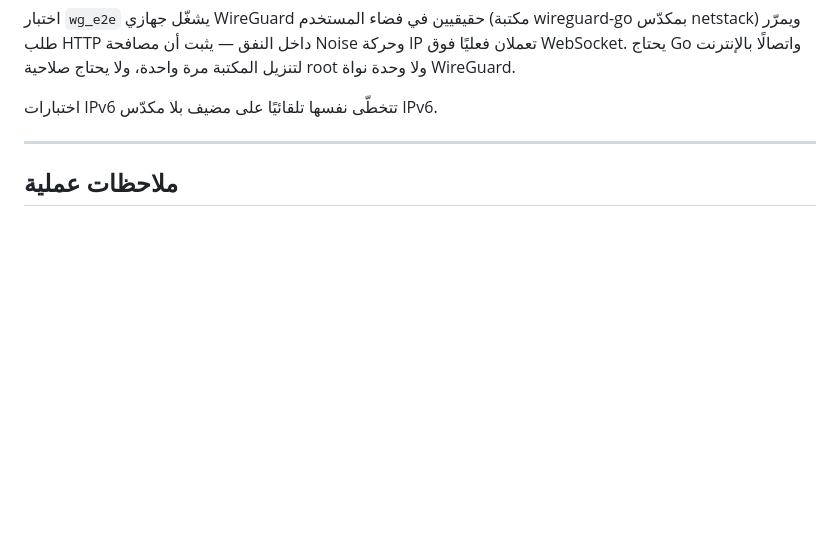
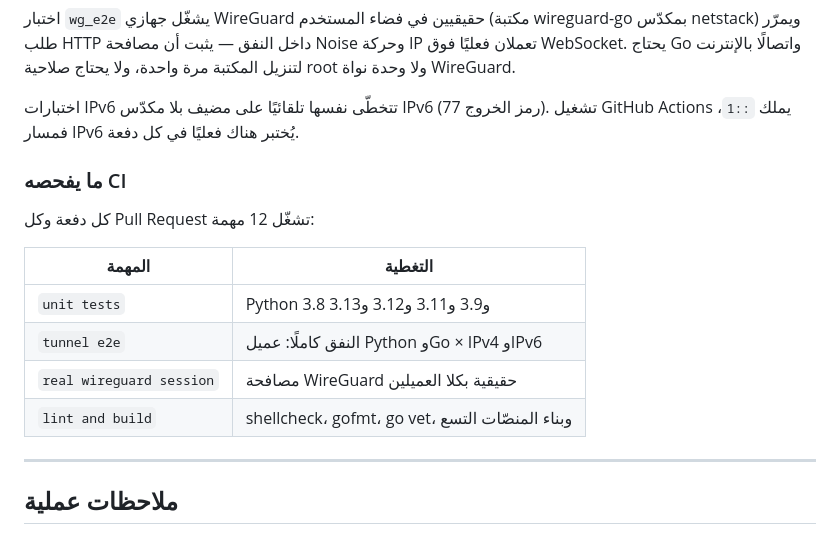
Before and after one commit to eprofdev/ew, a Markdown page: wg-wss/README.md, the part around one of its changes. Drawn GitHub-style; blank space fills up the shorter version.

Commit message:
Document what CI covers, including the IPv6 path it now proves
The README said the IPv6 runs skip themselves, which was true only of a
host without an IPv6 stack. GitHub runners have ::1, so CI exercises the
IPv6 data path on every push: the first run showed the tunnel opening from
::1, the client reaching wss://[::1], and a dual-stack listener binding
127.0.0.1 and ::1 on one port - the bind that fails when IPV6_V6ONLY is
wrong. Adds the status badge and a table of what the twelve jobs cover.

Co-Authored-By: Claude Opus 5 <noreply@anthropic.com>
Claude-Session: https://claude.ai/code/session_01QTLThz5FUJyh7hq8Z7zugh

```diff
--- a/wg-wss/README.md
+++ b/wg-wss/README.md
@@ -189,7 +191,19 @@ wireguard-go بمكدّس netstack) ويمرّر طلب HTTP داخل النفق
 وحركة IP تعملان فعليًا فوق WebSocket. يحتاج Go واتصالًا بالإنترنت لتنزيل المكتبة
 مرة واحدة، ولا يحتاج صلاحية root ولا وحدة نواة WireGuard.
 
-اختبارات IPv6 تتخطّى نفسها تلقائيًا على مضيف بلا مكدّس IPv6.
+اختبارات IPv6 تتخطّى نفسها تلقائيًا على مضيف بلا مكدّس IPv6 (رمز الخروج 77).
+تشغيل GitHub Actions يملك `::1`، فمسار IPv6 يُختبر هناك فعليًا في كل دفعة.
+
+### ما يفحصه CI
+
+كل دفعة وكل Pull Request تشغّل 12 مهمة:
+
+| المهمة | التغطية |
+|---|---|
+| `unit tests` | Python 3.8 و3.9 و3.11 و3.12 و3.13 |
+| `tunnel e2e` | النفق كاملًا: عميل Python وGo × IPv4 وIPv6 |
+| `real wireguard session` | مصافحة WireGuard حقيقية بكلا العميلين |
+| `lint and build` | shellcheck، gofmt، go vet، وبناء المنصّات التسع |
 
 ---
 
```
Also changed, not shown: other parts of wg-wss/README.md (+2 -0 lines).
